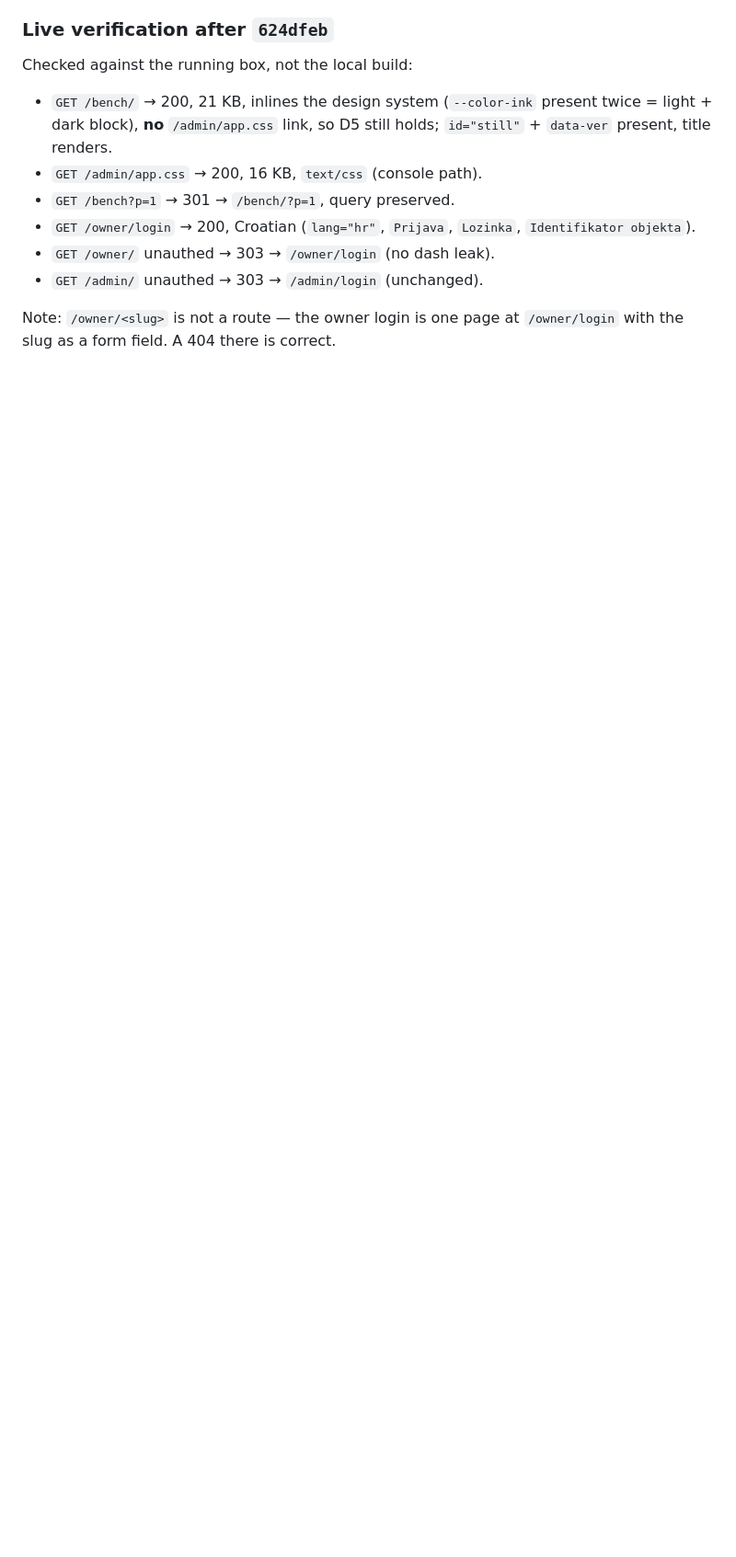
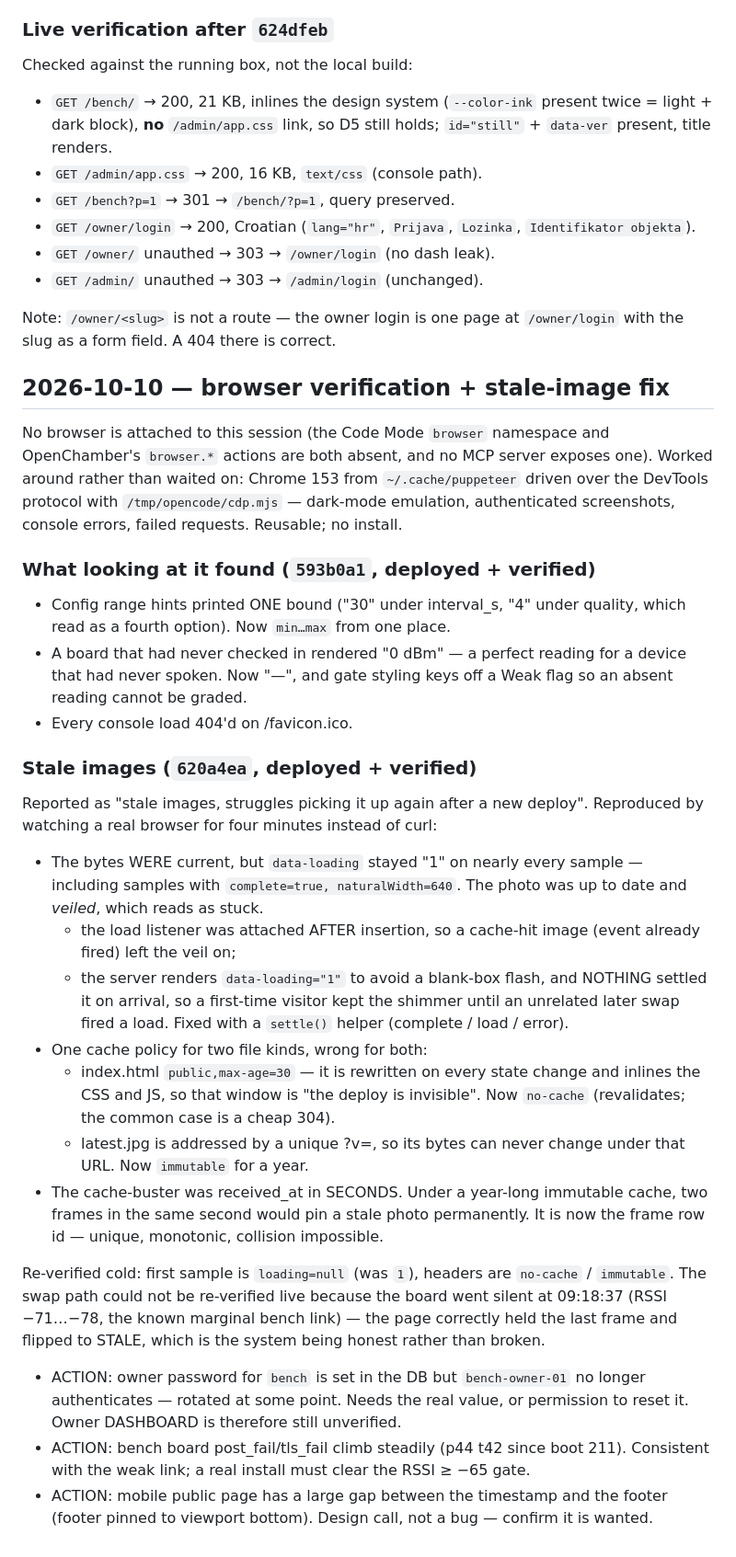
Before and after one commit to Punff/guzva, a Markdown page: docs/ops-log.md, the part around the change. Shown at 92% size. Rendered like a GitHub page; blank space fills up the shorter version.

Commit message:
ops-log: browser verification round + stale-image investigation

```diff
--- a/docs/ops-log.md
+++ b/docs/ops-log.md
@@ -155,3 +155,61 @@ Checked against the running box, not the local build:
 
 Note: `/owner/<slug>` is not a route — the owner login is one page at
 `/owner/login` with the slug as a form field. A 404 there is correct.
+
+## 2026-10-10 — browser verification + stale-image fix
+
+No browser is attached to this session (the Code Mode `browser` namespace and
+OpenChamber's `browser.*` actions are both absent, and no MCP server exposes
+one). Worked around rather than waited on: Chrome 153 from
+`~/.cache/puppeteer` driven over the DevTools protocol with
+`/tmp/opencode/cdp.mjs` — dark-mode emulation, authenticated screenshots,
+console errors, failed requests. Reusable; no install.
+
+### What looking at it found (`593b0a1`, deployed + verified)
+
+- Config range hints printed ONE bound ("30" under interval_s, "4" under
+  quality, which read as a fourth option). Now `min…max` from one place.
+- A board that had never checked in rendered "0 dBm" — a perfect reading for
+  a device that had never spoken. Now "—", and gate styling keys off a Weak
+  flag so an absent reading cannot be graded.
+- Every console load 404'd on /favicon.ico.
+
+### Stale images (`620a4ea`, deployed + verified)
+
+Reported as "stale images, struggles picking it up again after a new deploy".
+Reproduced by watching a real browser for four minutes instead of curl:
+
+- The bytes WERE current, but `data-loading` stayed "1" on nearly every
+  sample — including samples with `complete=true, naturalWidth=640`. The
+  photo was up to date and *veiled*, which reads as stuck.
+  - the load listener was attached AFTER insertion, so a cache-hit image
+    (event already fired) left the veil on;
+  - the server renders `data-loading="1"` to avoid a blank-box flash, and
+    NOTHING settled it on arrival, so a first-time visitor kept the shimmer
+    until an unrelated later swap fired a load.
+  Fixed with a `settle()` helper (complete / load / error).
+- One cache policy for two file kinds, wrong for both:
+  - index.html `public,max-age=30` — it is rewritten on every state change
+    and inlines the CSS and JS, so that window is "the deploy is invisible".
+    Now `no-cache` (revalidates; the common case is a cheap 304).
+  - latest.jpg is addressed by a unique ?v=, so its bytes can never change
+    under that URL. Now `immutable` for a year.
+- The cache-buster was received_at in SECONDS. Under a year-long immutable
+  cache, two frames in the same second would pin a stale photo permanently.
+  It is now the frame row id — unique, monotonic, collision impossible.
+
+Re-verified cold: first sample is `loading=null` (was `1`), headers are
+`no-cache` / `immutable`. The swap path could not be re-verified live
+because the board went silent at 09:18:37 (RSSI −71…−78, the known marginal
+bench link) — the page correctly held the last frame and flipped to STALE,
+which is the system being honest rather than broken.
+
+- ACTION: owner password for `bench` is set in the DB but `bench-owner-01`
+  no longer authenticates — rotated at some point. Needs the real value, or
+  permission to reset it. Owner DASHBOARD is therefore still unverified.
+- ACTION: bench board post_fail/tls_fail climb steadily (p44 t42 since boot
+  211). Consistent with the weak link; a real install must clear the
+  RSSI ≥ −65 gate.
+- ACTION: mobile public page has a large gap between the timestamp and the
+  footer (footer pinned to viewport bottom). Design call, not a bug —
+  confirm it is wanted.
```
